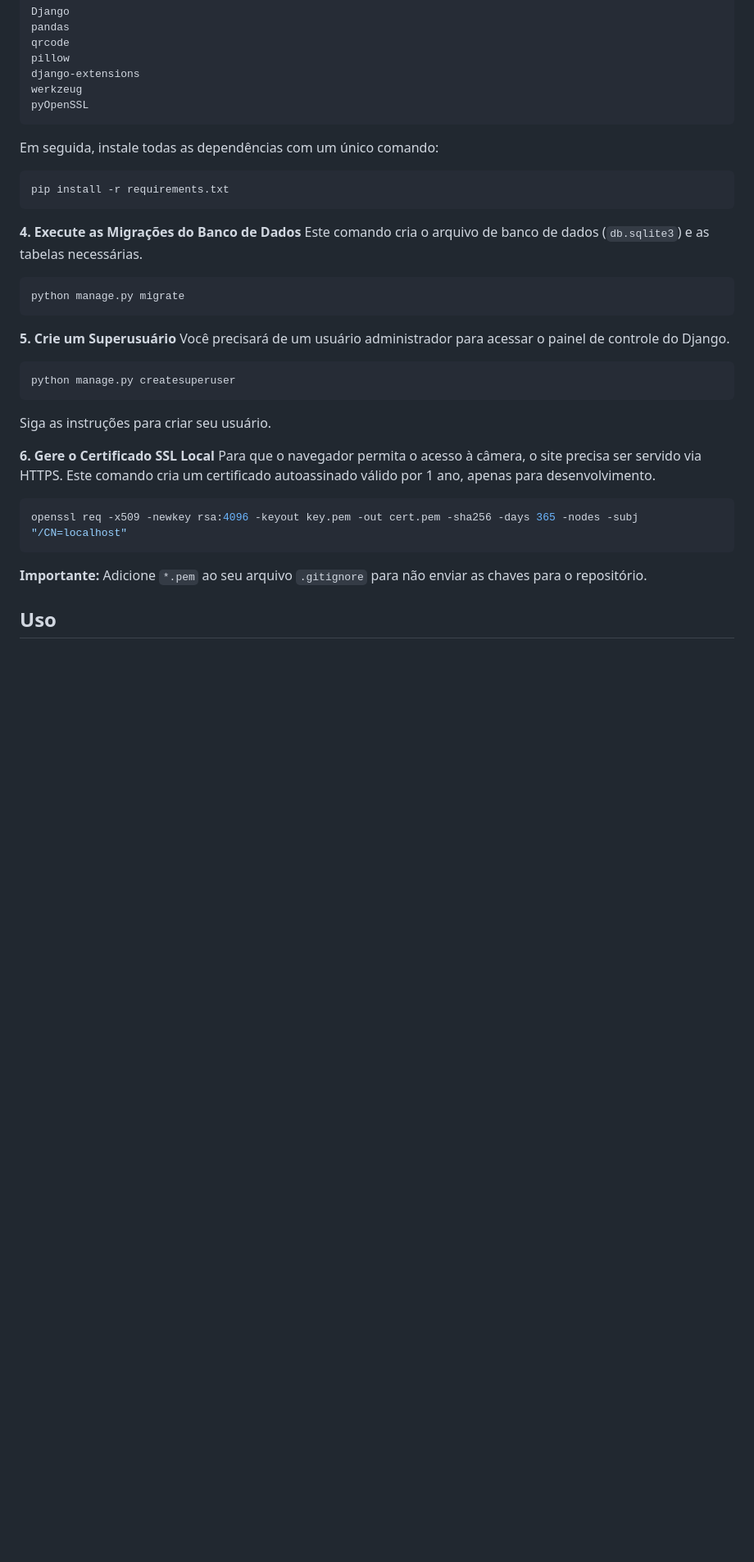
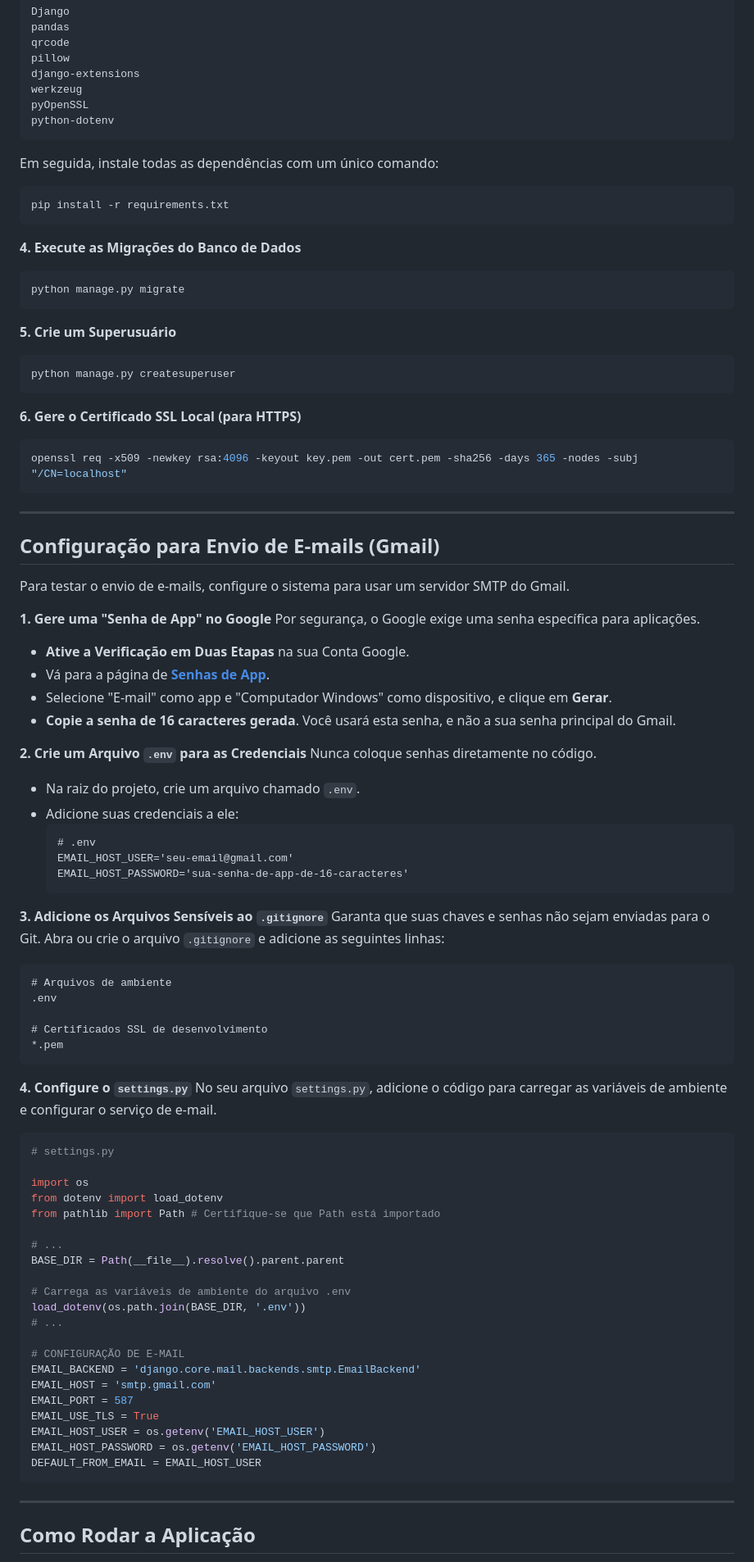
Before and after one commit to amenesca/TotemDeCheckIn, a Markdown page: README.md, the part around the change printed below. Shown: that part at 82% size. Drawn GitHub-style; blank space fills up the shorter version.

Commit message:
Enhance README with email setup and environment info
Updated README with SMTP email configuration and environment management details.

````diff
--- a/README.md
+++ b/README.md
@@ -63,6 +63,7 @@ pillow
 django-extensions
 werkzeug
 pyOpenSSL
+python-dotenv
 ```
 Em seguida, instale todas as dependências com um único comando:
 ```bash
@@ -70,25 +71,81 @@ pip install -r requirements.txt
 ```
 
 **4. Execute as Migrações do Banco de Dados**
-Este comando cria o arquivo de banco de dados (`db.sqlite3`) e as tabelas necessárias.
 ```bash
 python manage.py migrate
 ```
 
 **5. Crie um Superusuário**
-Você precisará de um usuário administrador para acessar o painel de controle do Django.
 ```bash
 python manage.py createsuperuser
 ```
-Siga as instruções para criar seu usuário.
 
-**6. Gere o Certificado SSL Local**
-Para que o navegador permita o acesso à câmera, o site precisa ser servido via HTTPS. Este comando cria um certificado autoassinado válido por 1 ano, apenas para desenvolvimento.
+**6. Gere o Certificado SSL Local (para HTTPS)**
 ```bash
 openssl req -x509 -newkey rsa:4096 -keyout key.pem -out cert.pem -sha256 -days 365 -nodes -subj "/CN=localhost"
 ```
-**Importante:** Adicione `*.pem` ao seu arquivo `.gitignore` para não enviar as chaves para o repositório.
 
-## Uso
+---
+
+## Configuração para Envio de E-mails (Gmail)
+
+Para testar o envio de e-mails, configure o sistema para usar um servidor SMTP do Gmail.
+
+**1. Gere uma "Senha de App" no Google**
+Por segurança, o Google exige uma senha específica para aplicações.
+- **Ative a Verificação em Duas Etapas** na sua Conta Google.
+- Vá para a página de **[Senhas de App](https://myaccount.google.com/apppasswords)**.
+- Selecione "E-mail" como app e "Computador Windows" como dispositivo, e clique em **Gerar**.
+- **Copie a senha de 16 caracteres gerada**. Você usará esta senha, e não a sua senha principal do Gmail.
+
+**2. Crie um Arquivo `.env` para as Credenciais**
+Nunca coloque senhas diretamente no código.
+- Na raiz do projeto, crie um arquivo chamado `.env`.
+- Adicione suas credenciais a ele:
+  ```
+  # .env
+  EMAIL_HOST_USER='seu-email@gmail.com'
+  EMAIL_HOST_PASSWORD='sua-senha-de-app-de-16-caracteres'
+  ```
+
+**3. Adicione os Arquivos Sensíveis ao `.gitignore`**
+Garanta que suas chaves e senhas não sejam enviadas para o Git. Abra ou crie o arquivo `.gitignore` e adicione as seguintes linhas:
+```
+# Arquivos de ambiente
+.env
+
+# Certificados SSL de desenvolvimento
+*.pem
+```
+
+**4. Configure o `settings.py`**
+No seu arquivo `settings.py`, adicione o código para carregar as variáveis de ambiente e configurar o serviço de e-mail.
+```python
+# settings.py
+
+import os
+from dotenv import load_dotenv
+from pathlib import Path # Certifique-se que Path está importado
+
+# ...
+BASE_DIR = Path(__file__).resolve().parent.parent
+
+# Carrega as variáveis de ambiente do arquivo .env
+load_dotenv(os.path.join(BASE_DIR, '.env'))
+# ...
+
+# CONFIGURAÇÃO DE E-MAIL
+EMAIL_BACKEND = 'django.core.mail.backends.smtp.EmailBackend'
+EMAIL_HOST = 'smtp.gmail.com'
+EMAIL_PORT = 587
+EMAIL_USE_TLS = True
+EMAIL_HOST_USER = os.getenv('EMAIL_HOST_USER')
+EMAIL_HOST_PASSWORD = os.getenv('EMAIL_HOST_PASSWORD')
+DEFAULT_FROM_EMAIL = EMAIL_HOST_USER
+```
+
+---
+
+## Como Rodar a Aplicação
 
 **1. Inicie o Servidor de Desenvolvimento**
````
Also changed, not shown: other parts of README.md (+8 -8 lines).
